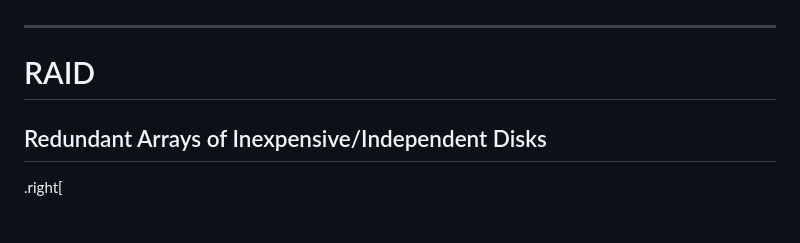
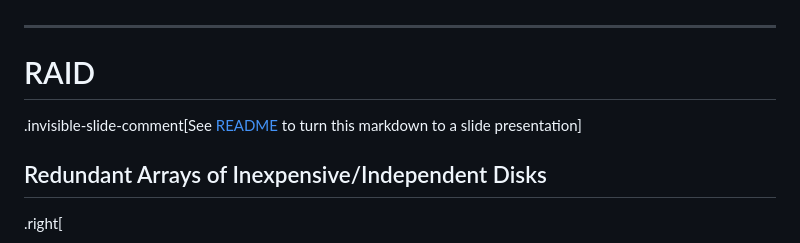
Before and after one commit to h365chen/ece356, a Markdown page: tut/tut06.md, the part around the change. Drawn GitHub-style.

Commit message:
Add a note for making the slide presentation

```diff
--- a/tut/tut06.md
+++ b/tut/tut06.md
@@ -7,6 +7,8 @@
 <!-- class: center, middle, inverse -->
 
 # RAID
+
+.invisible-slide-comment[See [README](../README.md) to turn this markdown to a slide presentation]
 
 ## Redundant Arrays of Inexpensive/Independent Disks
 
```
Also changed, not shown: tut/tut07.md (+2 -0 lines).
